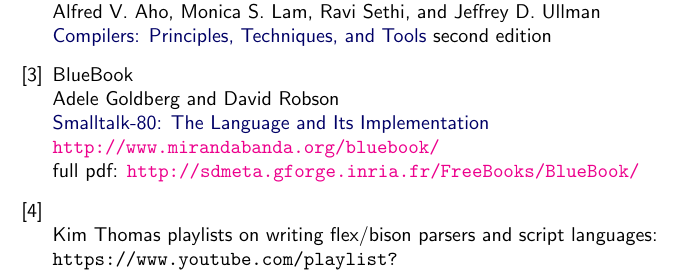
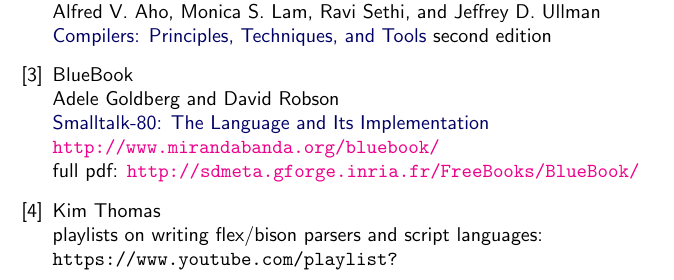
Before and after one commit to ponyatov/DLR, a LaTeX book (doc/manual.tex, which reads doc/bib.tex): part of page 36 of 37, cut so that both start at the same text. Compiled offline with pdfLaTeX.

Commit message:
* kim
Signed-off-by: Dmitry Ponyatov <dponyatov@gmail.com>

```diff
--- a/doc/bib.tex
+++ b/doc/bib.tex
@@ -16,8 +16,8 @@
 \url{http://www.mirandabanda.org/bluebook/}\\
 full pdf: \url{http://sdmeta.gforge.inria.fr/FreeBooks/BlueBook/}
 
-\bibitem{kim}\ \\
-Kim Thomas playlists on writing flex/bison parsers and script languages:\\
+\bibitem{kim}
+Kim Thomas\\playlists on writing flex/bison parsers and script languages:\\
 \verb|https://www.youtube.com/playlist?|\\
 \begin{description}
 \item[How to build, install Bison, Flex, Cygwin on Windows]\ \\
```
